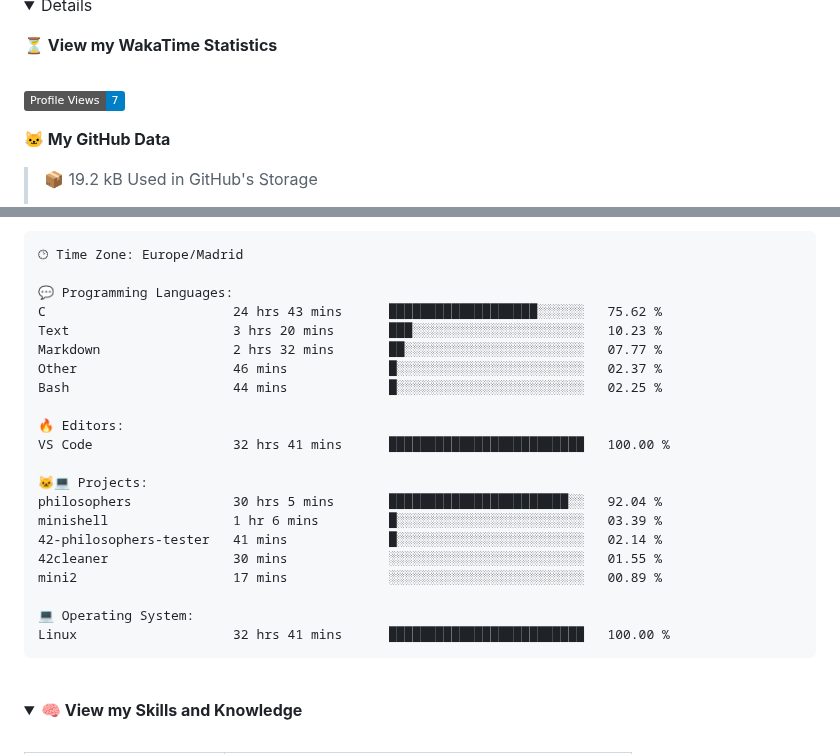
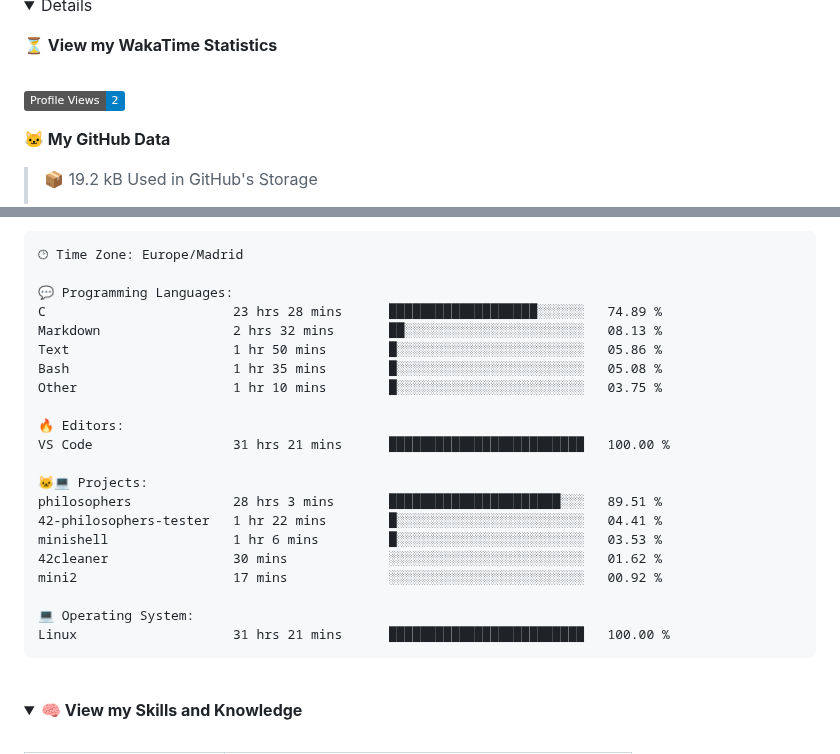
Before and after one commit to jandrana/jandrana, a Markdown page: README.md, 2 parts joined by grey strips. GitHub-like rendering; folded sections open; badges without logos.

Commit message:
Updated waka readme stats

````diff
--- a/README.md
+++ b/README.md
@@ -80,7 +80,7 @@ https://github.community/t/support-theme-context-for-images-in-light-vs-dark-mod
 
 <!-- Waka Generated Statistics-->
 <!--START_SECTION:waka-->
-![Profile Views](http://img.shields.io/badge/Profile%20Views-7-blue)
+![Profile Views](http://img.shields.io/badge/Profile%20Views-2-blue)
 
 **🐱 My GitHub Data**
 
@@ -121,24 +121,24 @@ Sunday                   114 commits         █░░░░░░░░░░
 🕑︎ Time Zone: Europe/Madrid
 
 💬 Programming Languages:
-C                        24 hrs 43 mins      ███████████████████░░░░░░   75.62 %
-Text                     3 hrs 20 mins       ███░░░░░░░░░░░░░░░░░░░░░░   10.23 %
-Markdown                 2 hrs 32 mins       ██░░░░░░░░░░░░░░░░░░░░░░░   07.77 %
-Other                    46 mins             █░░░░░░░░░░░░░░░░░░░░░░░░   02.37 %
-Bash                     44 mins             █░░░░░░░░░░░░░░░░░░░░░░░░   02.25 %
+C                        23 hrs 28 mins      ███████████████████░░░░░░   74.89 %
+Markdown                 2 hrs 32 mins       ██░░░░░░░░░░░░░░░░░░░░░░░   08.13 %
+Text                     1 hr 50 mins        █░░░░░░░░░░░░░░░░░░░░░░░░   05.86 %
+Bash                     1 hr 35 mins        █░░░░░░░░░░░░░░░░░░░░░░░░   05.08 %
+Other                    1 hr 10 mins        █░░░░░░░░░░░░░░░░░░░░░░░░   03.75 %
 
 🔥 Editors:
-VS Code                  32 hrs 41 mins      █████████████████████████   100.00 %
+VS Code                  31 hrs 21 mins      █████████████████████████   100.00 %
 
 🐱‍💻 Projects:
-philosophers             30 hrs 5 mins       ███████████████████████░░   92.04 %
-minishell                1 hr 6 mins         █░░░░░░░░░░░░░░░░░░░░░░░░   03.39 %
-42-philosophers-tester   41 mins             █░░░░░░░░░░░░░░░░░░░░░░░░   02.14 %
-42cleaner                30 mins             ░░░░░░░░░░░░░░░░░░░░░░░░░   01.55 %
-mini2                    17 mins             ░░░░░░░░░░░░░░░░░░░░░░░░░   00.89 %
+philosophers             28 hrs 3 mins       ██████████████████████░░░   89.51 %
+42-philosophers-tester   1 hr 22 mins        █░░░░░░░░░░░░░░░░░░░░░░░░   04.41 %
+minishell                1 hr 6 mins         █░░░░░░░░░░░░░░░░░░░░░░░░   03.53 %
+42cleaner                30 mins             ░░░░░░░░░░░░░░░░░░░░░░░░░   01.62 %
+mini2                    17 mins             ░░░░░░░░░░░░░░░░░░░░░░░░░   00.92 %
 
 💻 Operating System:
-Linux                    32 hrs 41 mins      █████████████████████████   100.00 %
+Linux                    31 hrs 21 mins      █████████████████████████   100.00 %
 ```
 
 
````
